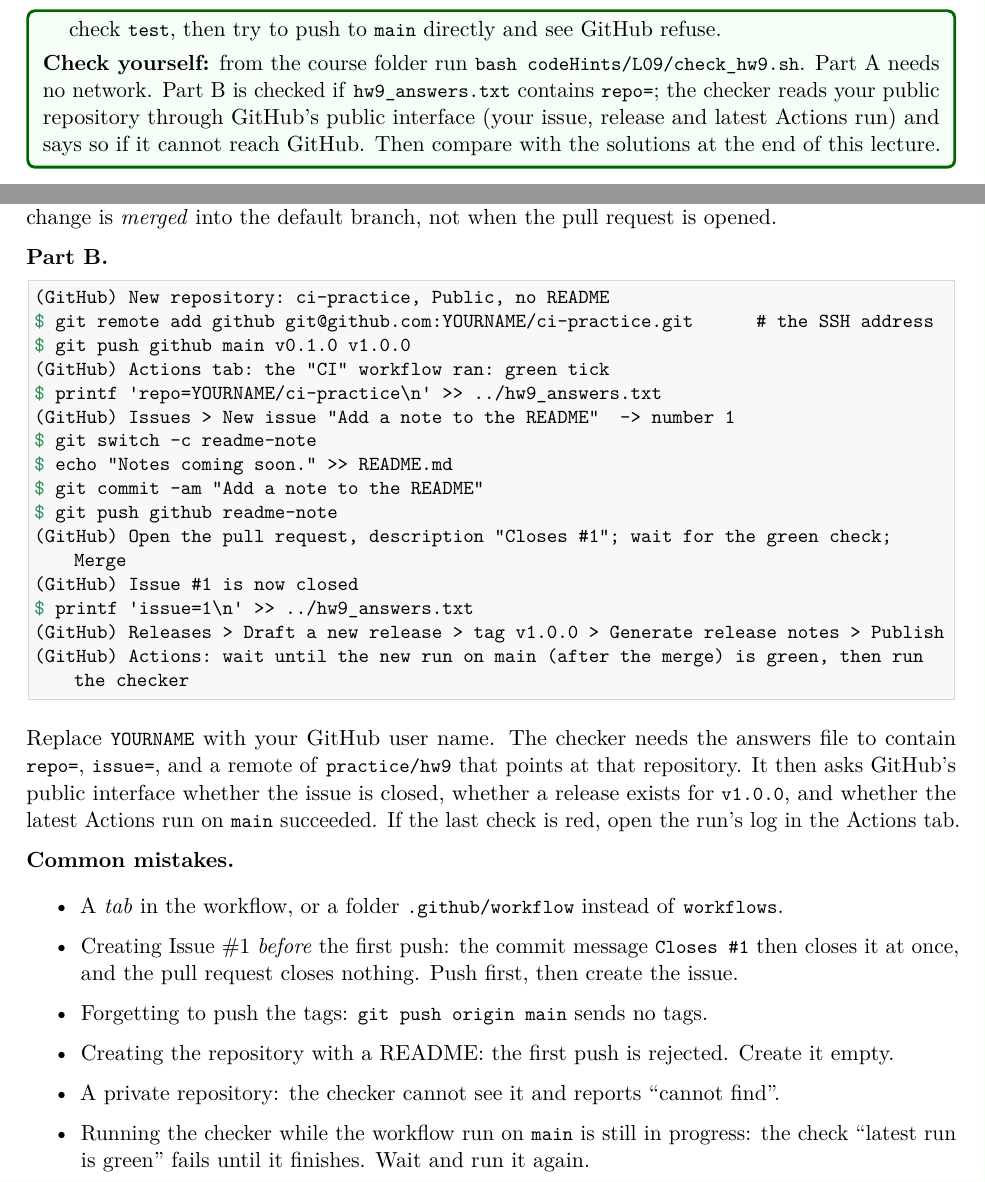
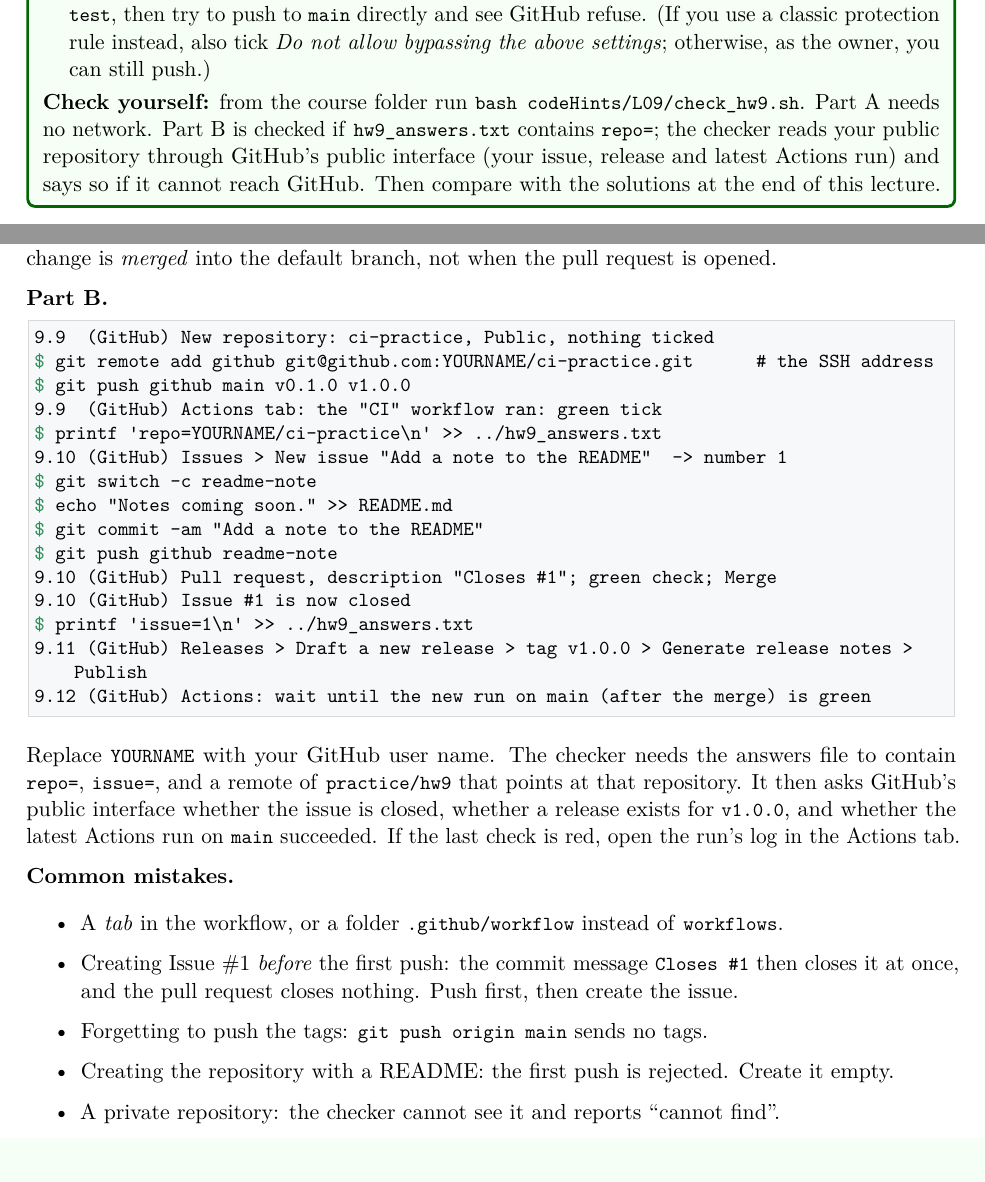
Before and after one commit to SKoonkor/LearningGit, a LaTeX document (lectures/src/L09/main.tex, which reads lectures/src/L09/solutions_body.tex): two parts of pages 8 and 10 of 10, joined at a grey line, cut so that both start at the same text. Compiled offline with pdfLaTeX.

Commit message:
L09: final audit fixes (ruleset vs admin bypass, YAML primer, layout, labels)

```diff
--- a/lectures/src/L09/main.tex
+++ b/lectures/src/L09/main.tex
@@ -321,7 +326,8 @@ Do the tasks in order. To start over: \code{setup\_hw9.sh --reset} from the cour
 \item[9.10 Issue to pull request to closed issue] \emph{Now} (after the push) create Issue \#1 (use the bug template; title: \emph{Add a note to the README}). In \code{hw9} create a branch \code{readme-note}, add a line to \code{README.md}, commit, and \code{git push github readme-note}. Open a pull request into \code{main} with the description \code{Closes \#1}; wait for the green check; merge it. Issue \#1 should close by itself. Add \code{issue=1} to the answers file. Why the order matters: the commit from 9.4 already contains \code{Closes \#1} and was pushed in 9.9. Had issue \#1 existed at that moment, GitHub would have closed it immediately and your pull request would close nothing.
 \item[9.11 Release] On GitHub open \textbf{Releases $\rightarrow$ Draft a new release}, choose the tag \code{v1.0.0}, press \emph{Generate release notes}, and publish.
 \item[9.12 Wait for green] After you merge, GitHub starts a new workflow run on \code{main}. Wait until the Actions tab shows it green \emph{before} you run the checker.
-\item[9.13 Explore (not checked)] In Settings $\rightarrow$ Branches (or Rules) add a rule for \code{main} that requires a pull request and the check \code{test}, then try to push to \code{main} directly and see GitHub refuse.
+\Needspace{6\baselineskip}
+\item[9.13 Explore (not checked)] In Settings $\rightarrow$ Rules, use \emph{Add branch ruleset} for \code{main}: require a pull request and the check \code{test}, then try to push to \code{main} directly and see GitHub refuse. (If you use a classic protection rule instead, also tick \emph{Do not allow bypassing the above settings}; otherwise, as the owner, you can still push.)
 \end{description}
 
 \textbf{Check yourself:} from the course folder run \code{bash codeHints/L09/check\_hw9.sh}. Part A needs no network. Part B is checked if \code{hw9\_answers.txt} contains \code{repo=}; the checker reads your public repository through GitHub's public interface (your issue, release and latest Actions run) and says so if it cannot reach GitHub. Then compare with the solutions at the end of this lecture.
--- a/lectures/src/L09/solutions_body.tex
+++ b/lectures/src/L09/solutions_body.tex
@@ -78,21 +79,21 @@ $ printf 'next-bugfix=1.0.1\nissue-closes-when=merged\n' > ../hw9_answers.txt
 \textbf{Part B.}
 
 \begin{lstlisting}
-(GitHub) New repository: ci-practice, Public, no README
+9.9  (GitHub) New repository: ci-practice, Public, nothing ticked
 $ git remote add github git@github.com:YOURNAME/ci-practice.git      # the SSH address
 $ git push github main v0.1.0 v1.0.0
-(GitHub) Actions tab: the "CI" workflow ran: green tick
+9.9  (GitHub) Actions tab: the "CI" workflow ran: green tick
 $ printf 'repo=YOURNAME/ci-practice\n' >> ../hw9_answers.txt
-(GitHub) Issues > New issue "Add a note to the README"  -> number 1
+9.10 (GitHub) Issues > New issue "Add a note to the README"  -> number 1
 $ git switch -c readme-note
 $ echo "Notes coming soon." >> README.md
 $ git commit -am "Add a note to the README"
 $ git push github readme-note
-(GitHub) Open the pull request, description "Closes #1"; wait for the green check; Merge
-(GitHub) Issue #1 is now closed
+9.10 (GitHub) Pull request, description "Closes #1"; green check; Merge
+9.10 (GitHub) Issue #1 is now closed
 $ printf 'issue=1\n' >> ../hw9_answers.txt
-(GitHub) Releases > Draft a new release > tag v1.0.0 > Generate release notes > Publish
-(GitHub) Actions: wait until the new run on main (after the merge) is green, then run the checker
+9.11 (GitHub) Releases > Draft a new release > tag v1.0.0 > Generate release notes > Publish
+9.12 (GitHub) Actions: wait until the new run on main (after the merge) is green
 \end{lstlisting}
 
 Replace \code{YOURNAME} with your GitHub user name. The checker needs the answers file to contain \code{repo=}, \code{issue=}, and a remote of \code{practice/hw9} that points at that repository. It then asks GitHub's public interface whether the issue is closed, whether a release exists for \code{v1.0.0}, and whether the latest Actions run on \code{main} succeeded. If the last check is red, open the run's log in the Actions tab.
@@ -105,5 +106,4 @@ Replace \code{YOURNAME} with your GitHub user name. The checker needs the answer
   \item Forgetting to push the tags: \code{git push origin main} sends no tags.
   \item Creating the repository with a README: the first push is rejected. Create it empty.
   \item A private repository: the checker cannot see it and reports ``cannot find''.
-  \item Running the checker while the workflow run on \code{main} is still in progress: the check ``latest run is green'' fails until it finishes. Wait and run it again.
 \end{itemize}
```
Also changed, not shown: lectures/L09_github_features.pdf, lectures/src/L09/main.pdf, solutions/L09/solutions.pdf, lectures/src/L09/main.tex (7 more changed lines), lectures/src/L09/solutions_body.tex (1 more changed lines), 1 other file.
